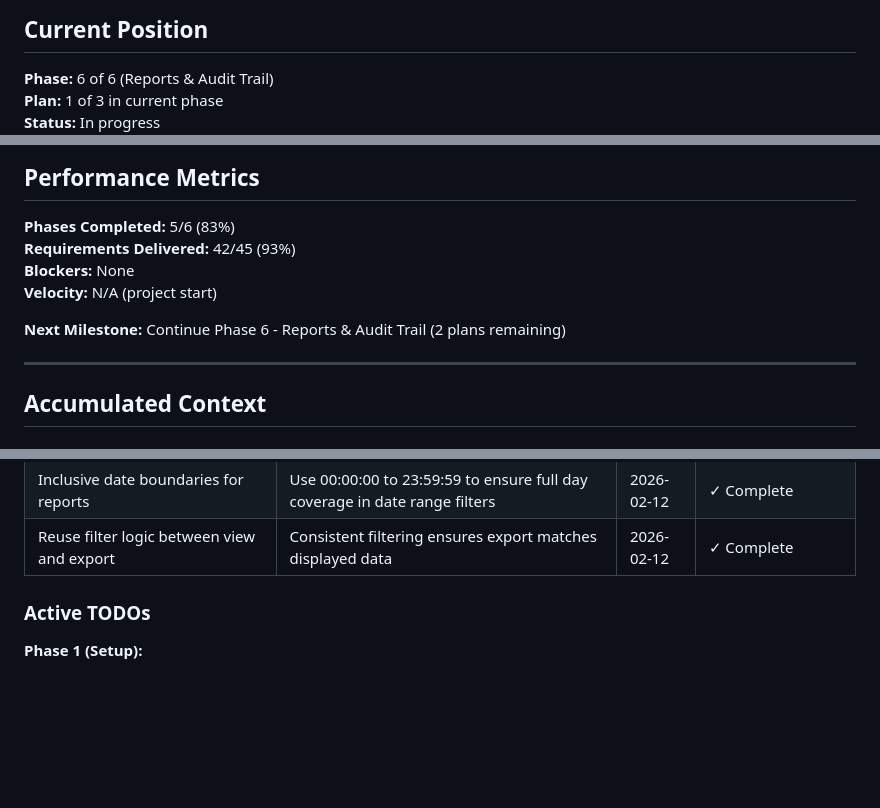
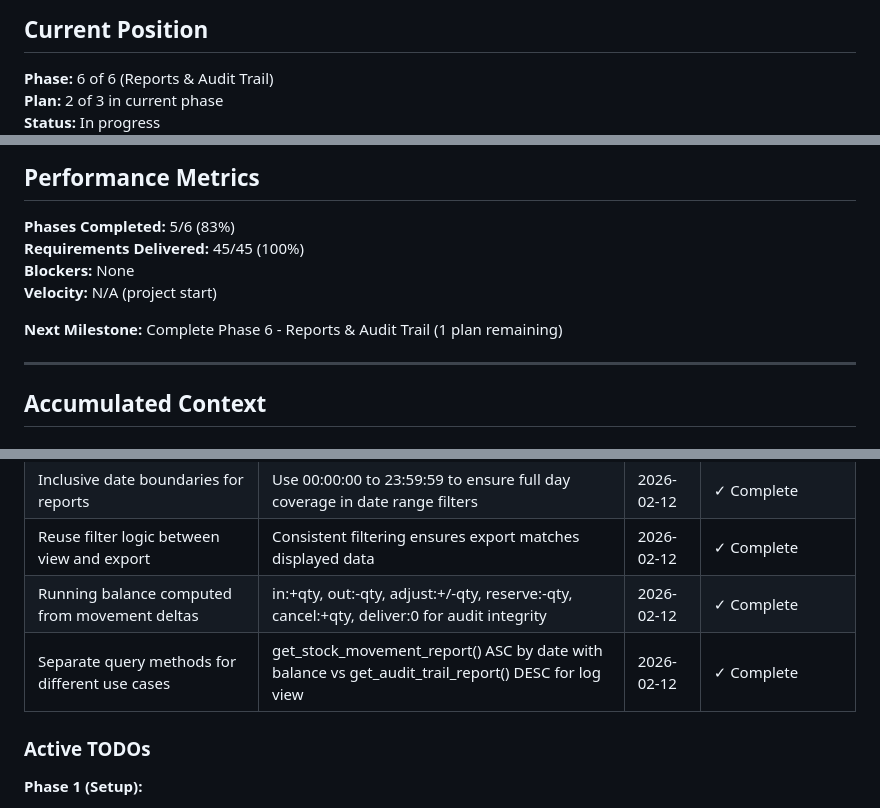
Before and after one commit to rtriadi/siat, a Markdown page: .planning/STATE.md, 3 parts joined by grey strips. Drawn GitHub-style; blank space fills up the shorter version.

```diff
--- a/.planning/STATE.md
+++ b/.planning/STATE.md
@@ -16,5 +16,5 @@
 ## Current Position
 
 **Phase:** 6 of 6 (Reports & Audit Trail)
-**Plan:** 1 of 3 in current phase
+**Plan:** 2 of 3 in current phase
 **Status:** In progress
@@ -26,11 +26,11 @@
 ## Performance Metrics
 
 **Phases Completed:** 5/6 (83%)
-**Requirements Delivered:** 42/45 (93%)
+**Requirements Delivered:** 45/45 (100%)
 **Blockers:** None
 **Velocity:** N/A (project start)
 
-**Next Milestone:** Continue Phase 6 - Reports & Audit Trail (2 plans remaining)
+**Next Milestone:** Complete Phase 6 - Reports & Audit Trail (1 plan remaining)
 
 ---
 
@@ -63,6 +63,8 @@
 | Notifications are transactional with workflow changes | Notification inserts roll back with request/stock transactions | 2026-02-11 | ✓ Complete |
 | Inclusive date boundaries for reports | Use 00:00:00 to 23:59:59 to ensure full day coverage in date range filters | 2026-02-12 | ✓ Complete |
 | Reuse filter logic between view and export | Consistent filtering ensures export matches displayed data | 2026-02-12 | ✓ Complete |
+| Running balance computed from movement deltas | in:+qty, out:-qty, adjust:+/-qty, reserve:-qty, cancel:+qty, deliver:0 for audit integrity | 2026-02-12 | ✓ Complete |
+| Separate query methods for different use cases | get_stock_movement_report() ASC by date with balance vs get_audit_trail_report() DESC for log view | 2026-02-12 | ✓ Complete |
 
 ### Active TODOs
 
```
Also changed, not shown: other parts of .planning/STATE.md (+4 -3 lines), 1 other file.
